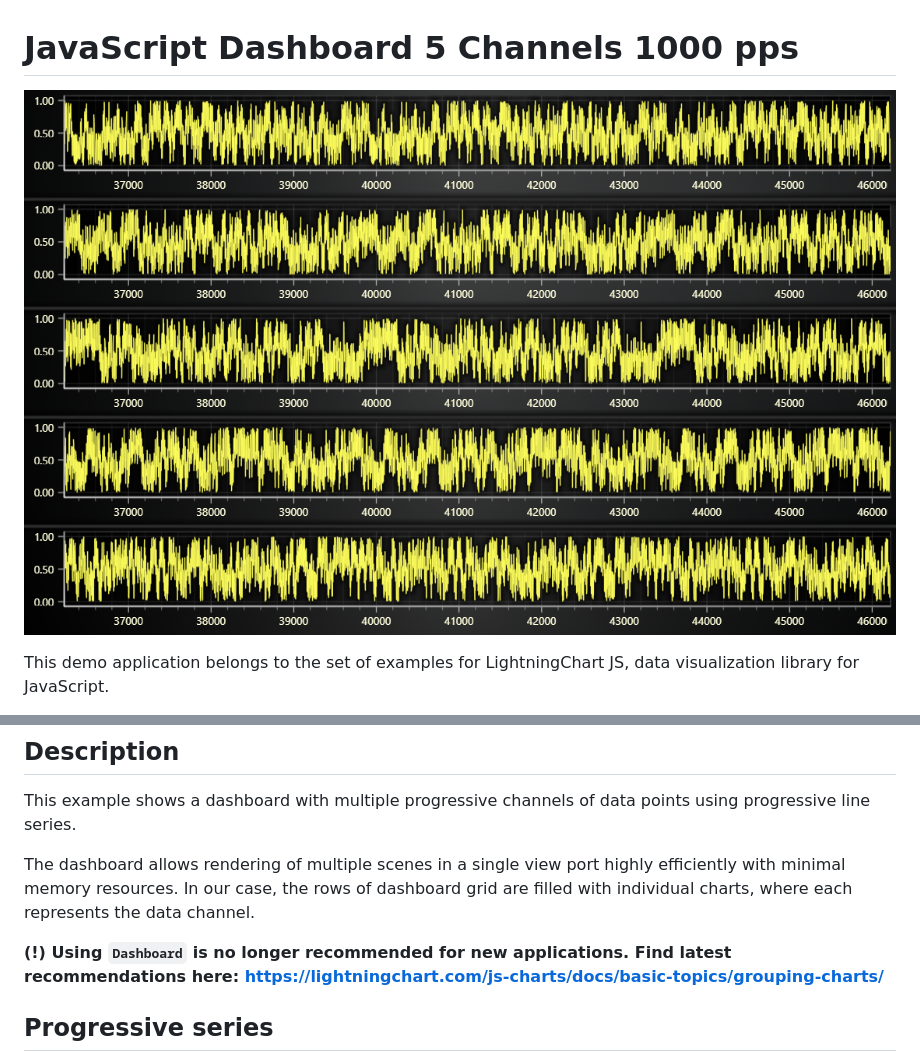
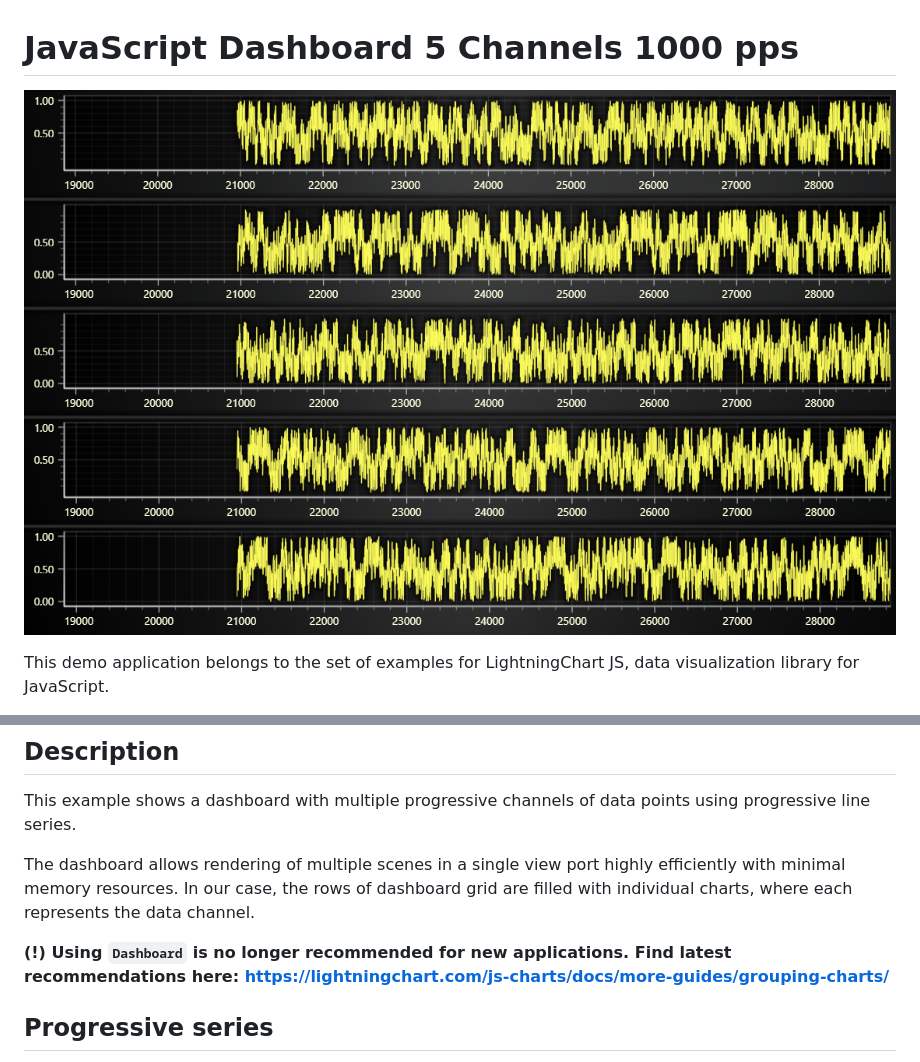
Before and after one commit to Lightning-Chart/lcjs-example-0501-dashboard5chs1000pps, a Markdown page: README.md, 2 parts joined by grey strips. GitHub-like rendering; pictures changed too: dashboard5ch-darkGold.png.

```diff
--- a/README.md
+++ b/README.md
@@ -23,7 +23,7 @@ This example shows a dashboard with multiple progressive channels of data points
 
 The dashboard allows rendering of multiple scenes in a single view port highly efficiently with minimal memory resources. In our case, the rows of dashboard grid are filled with individual charts, where each represents the data channel.
 
-**(!) Using `Dashboard` is no longer recommended for new applications. Find latest recommendations here: https://lightningchart.com/js-charts/docs/basic-topics/grouping-charts/**
+**(!) Using `Dashboard` is no longer recommended for new applications. Find latest recommendations here: https://lightningchart.com/js-charts/docs/more-guides/grouping-charts/**
 
 ## Progressive series
 
```
Also changed, not shown: other parts of README.md (+6 -6 lines), dashboard5ch-cyberSpace.png, dashboard5ch-light.png, dashboard5ch-lightNature.png, 2 other files.
